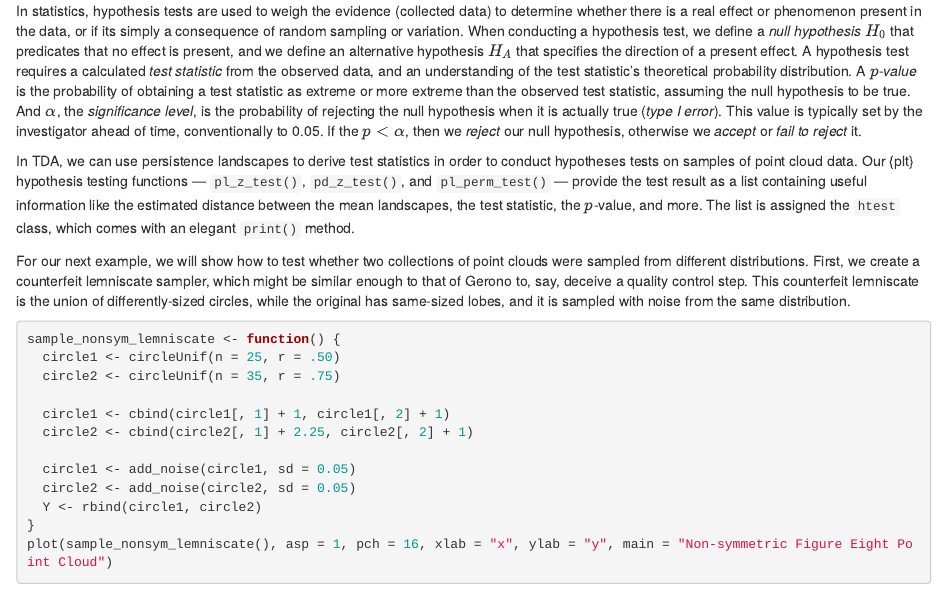
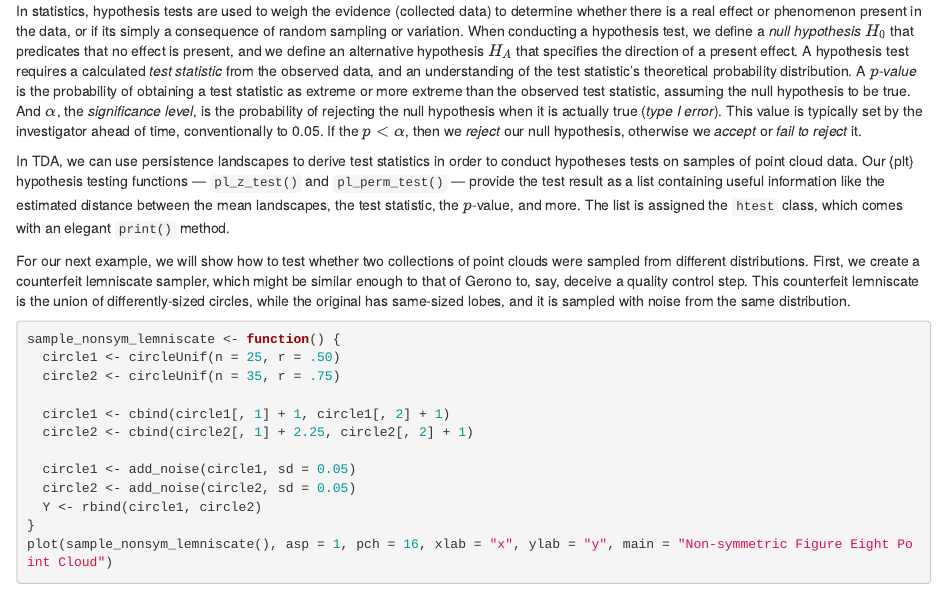
Before and after one commit to corybrunson/plt, an R Markdown document (vignettes/overview.Rmd): the page in a window 1100 px wide, from 4990 px down. Rendered offline with R 4.5, knitr and Pandoc, with nearby package versions; some code elsewhere in the file could not run offline.

Commit message:
Small edit to hypothesis test section

```diff
--- a/vignettes/overview.Rmd
+++ b/vignettes/overview.Rmd
@@ -242,7 +242,7 @@ plot(pl_mean(pl_list_1), main = "Mean Persistence Landscape")
 
 In statistics, hypothesis tests are used to weigh the evidence (collected data) to determine whether there is a real effect or phenomenon present in the data, or if its simply a consequence of random sampling or variation. When conducting a hypothesis test, we define a _null hypothesis_ $H_0$ that predicates that no effect is present, and we define an alternative hypothesis $H_A$ that specifies the direction of a present effect. A hypothesis test requires a calculated *test statistic* from the observed data, and an understanding of the test statistic's theoretical probability distribution. A *$p$-value* is the probability of obtaining a test statistic as extreme or more extreme than the observed test statistic, assuming the null hypothesis to be true. And $\alpha$, the *significance level*, is the probability of rejecting the null hypothesis when it is actually true (*type I error*). This value is typically set by the investigator ahead of time, conventionally to 0.05. If the $p < \alpha$, then we _reject_ our null hypothesis, otherwise we _accept_ or _fail to reject_ it.
 
-In TDA, we can use persistence landscapes to derive test statistics in order to conduct hypotheses tests on samples of point cloud data. Our {plt} hypothesis testing functions --- `pl_z_test()`, `pd_z_test()`, and `pl_perm_test()` --- provide the test result as a list containing useful information like the estimated distance between the mean landscapes, the test statistic, the $p$-value, and more. The list is assigned the `htest` class, which comes with an elegant `print()` method.
+In TDA, we can use persistence landscapes to derive test statistics in order to conduct hypotheses tests on samples of point cloud data. Our {plt} hypothesis testing functions --- `pl_z_test()` and `pl_perm_test()` --- provide the test result as a list containing useful information like the estimated distance between the mean landscapes, the test statistic, the $p$-value, and more. The list is assigned the `htest` class, which comes with an elegant `print()` method.
 
 For our next example, we will show how to test whether two collections of point clouds were sampled from different distributions. First, we create a counterfeit lemniscate sampler, which might be similar enough to that of Gerono to, say, deceive a quality control step. This counterfeit lemniscate is the union of differently-sized circles, while the original has same-sized lobes, and it is sampled with noise from the same distribution.
 
```
